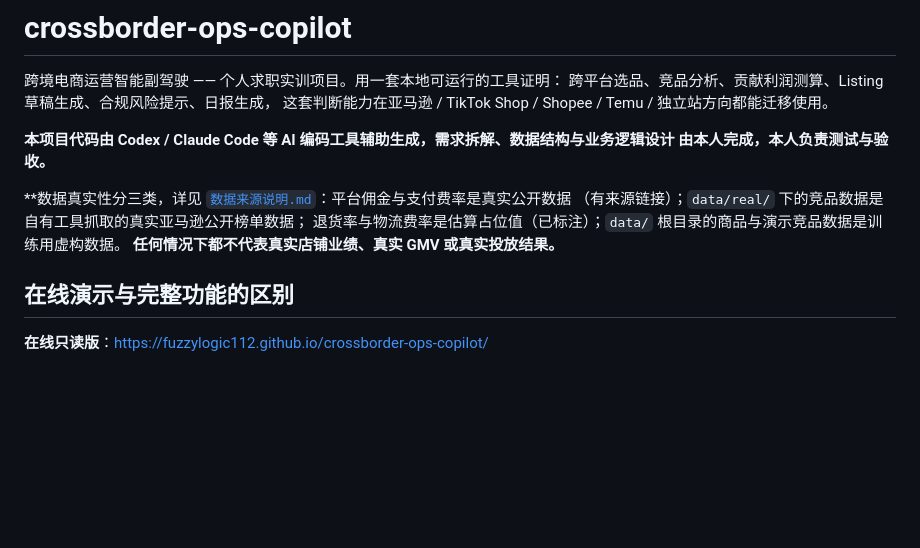
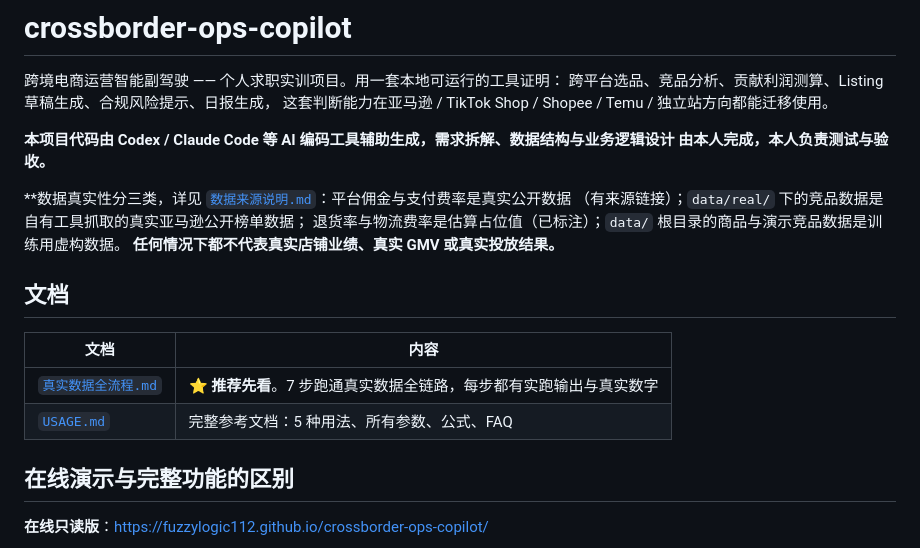
Before and after one commit to FuzzyLogic112/crossborder-ops-copilot, a Markdown page: README.md, the part around the change. GitHub-like rendering; blank space fills up the shorter version.

```diff
--- a/README.md
+++ b/README.md
@@ -11,6 +11,13 @@
 （有来源链接）；`data/real/` 下的竞品数据是自有工具抓取的真实亚马逊公开榜单数据；
 退货率与物流费率是估算占位值（已标注）；`data/` 根目录的商品与演示竞品数据是训练用虚构数据。
 **任何情况下都不代表真实店铺业绩、真实 GMV 或真实投放结果。**
+
+## 文档
+
+| 文档 | 内容 |
+|---|---|
+| [`真实数据全流程.md`](真实数据全流程.md) | ⭐ **推荐先看**。7 步跑通真实数据全链路，每步都有实跑输出与真实数字 |
+| [`USAGE.md`](USAGE.md) | 完整参考文档：5 种用法、所有参数、公式、FAQ |
 
 ## 在线演示与完整功能的区别
 
```
Also changed, not shown: 真实数据全流程.md (added, +297 -0 lines).
